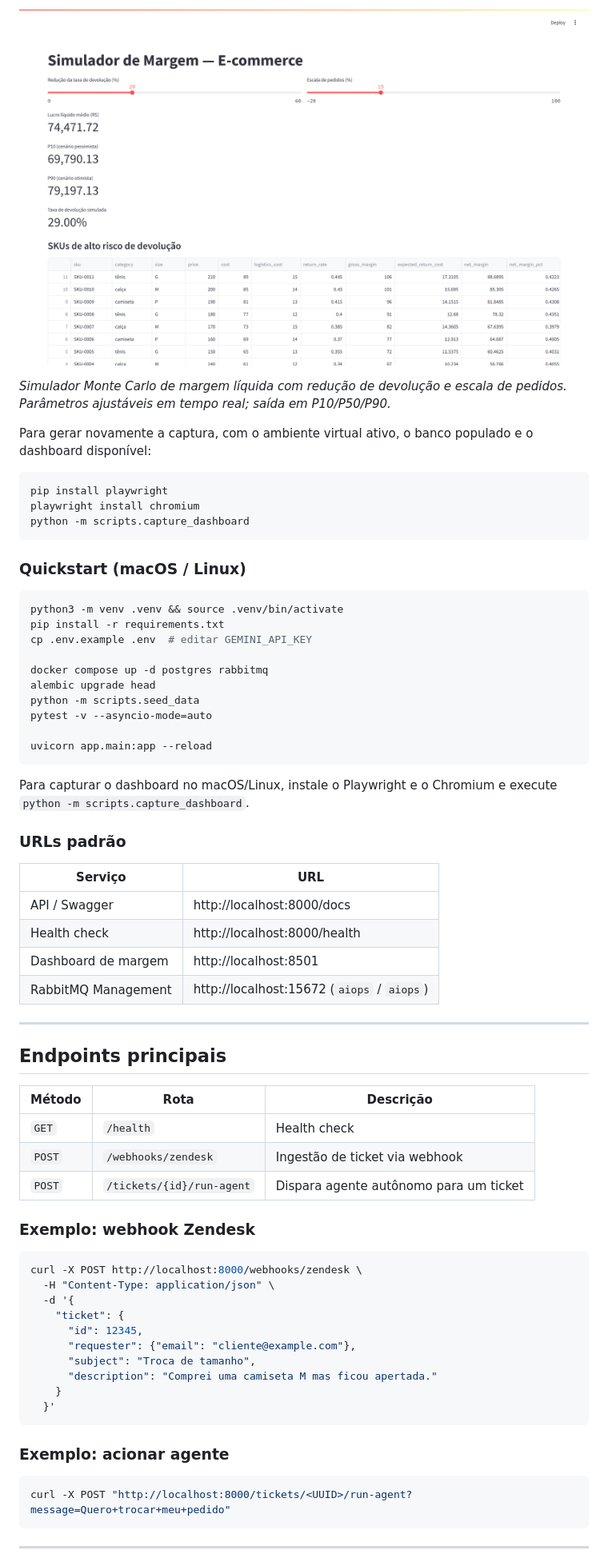
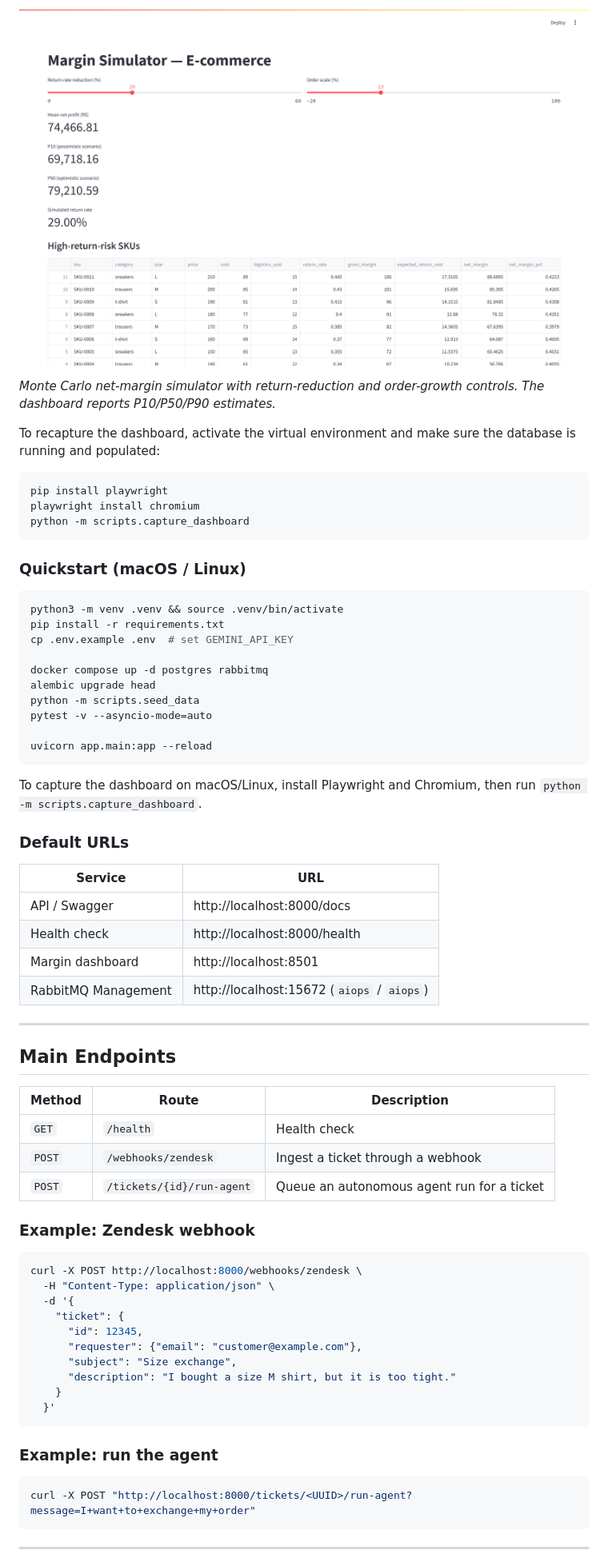
Before and after one commit to JCmamoa/Driven-Business, a Markdown page: README.md, the part around one of its changes. Shown at 80% size. Rendered like a GitHub page; pictures changed too: docs/screenshots/dashboard.png.

````diff
--- a/README.md
+++ b/README.md
@@ -133,7 +133,7 @@ python -m scripts.simulate_traffic                # Tráfego de teste
 
-*Simulador Monte Carlo de margem líquida com redução de devolução e escala de pedidos. Parâmetros ajustáveis em tempo real; saída em P10/P50/P90.*
+*Monte Carlo net-margin simulator with return-reduction and order-growth controls. The dashboard reports P10/P50/P90 estimates.*
 
-Para gerar novamente a captura, com o ambiente virtual ativo, o banco populado e o dashboard disponível:
+To recapture the dashboard, activate the virtual environment and make sure the database is running and populated:
 
 ```powershell
 pip install playwright
@@ -146,7 +146,7 @@ python -m scripts.capture_dashboard
 ```bash
 python3 -m venv .venv && source .venv/bin/activate
 pip install -r requirements.txt
-cp .env.example .env  # editar GEMINI_API_KEY
+cp .env.example .env  # set GEMINI_API_KEY
 
 docker compose up -d postgres rabbitmq
 alembic upgrade head
@@ -156,28 +156,28 @@ pytest -v --asyncio-mode=auto
 uvicorn app.main:app --reload
 ```
 
-Para capturar o dashboard no macOS/Linux, instale o Playwright e o Chromium e execute `python -m scripts.capture_dashboard`.
+To capture the dashboard on macOS/Linux, install Playwright and Chromium, then run `python -m scripts.capture_dashboard`.
 
-### URLs padrão
+### Default URLs
 
-| Serviço | URL |
+| Service | URL |
 |---|---|
 | API / Swagger | http://localhost:8000/docs |
 | Health check | http://localhost:8000/health |
-| Dashboard de margem | http://localhost:8501 |
+| Margin dashboard | http://localhost:8501 |
 | RabbitMQ Management | http://localhost:15672 (`aiops` / `aiops`) |
 
 ---
 
-## Endpoints principais
+## Main Endpoints
 
-| Método | Rota | Descrição |
+| Method | Route | Description |
 |---|---|---|
 | `GET` | `/health` | Health check |
-| `POST` | `/webhooks/zendesk` | Ingestão de ticket via webhook |
-| `POST` | `/tickets/{id}/run-agent` | Dispara agente autônomo para um ticket |
+| `POST` | `/webhooks/zendesk` | Ingest a ticket through a webhook |
+| `POST` | `/tickets/{id}/run-agent` | Queue an autonomous agent run for a ticket |
 
-### Exemplo: webhook Zendesk
+### Example: Zendesk webhook
 
 ```bash
 curl -X POST http://localhost:8000/webhooks/zendesk \
@@ -185,17 +185,17 @@ curl -X POST http://localhost:8000/webhooks/zendesk \
   -d '{
     "ticket": {
       "id": 12345,
-      "requester": {"email": "cliente@example.com"},
-      "subject": "Troca de tamanho",
-      "description": "Comprei uma camiseta M mas ficou apertada."
+      "requester": {"email": "customer@example.com"},
+      "subject": "Size exchange",
+      "description": "I bought a size M shirt, but it is too tight."
     }
   }'
 ```
 
-### Exemplo: acionar agente
+### Example: run the agent
 
 ```bash
-curl -X POST "http://localhost:8000/tickets/<UUID>/run-agent?message=Quero+trocar+meu+pedido"
+curl -X POST "http://localhost:8000/tickets/<UUID>/run-agent?message=I+want+to+exchange+my+order"
 ```
 
 ---
````
Also changed, not shown: other parts of README.md (+87 -87 lines), 3 other files.
